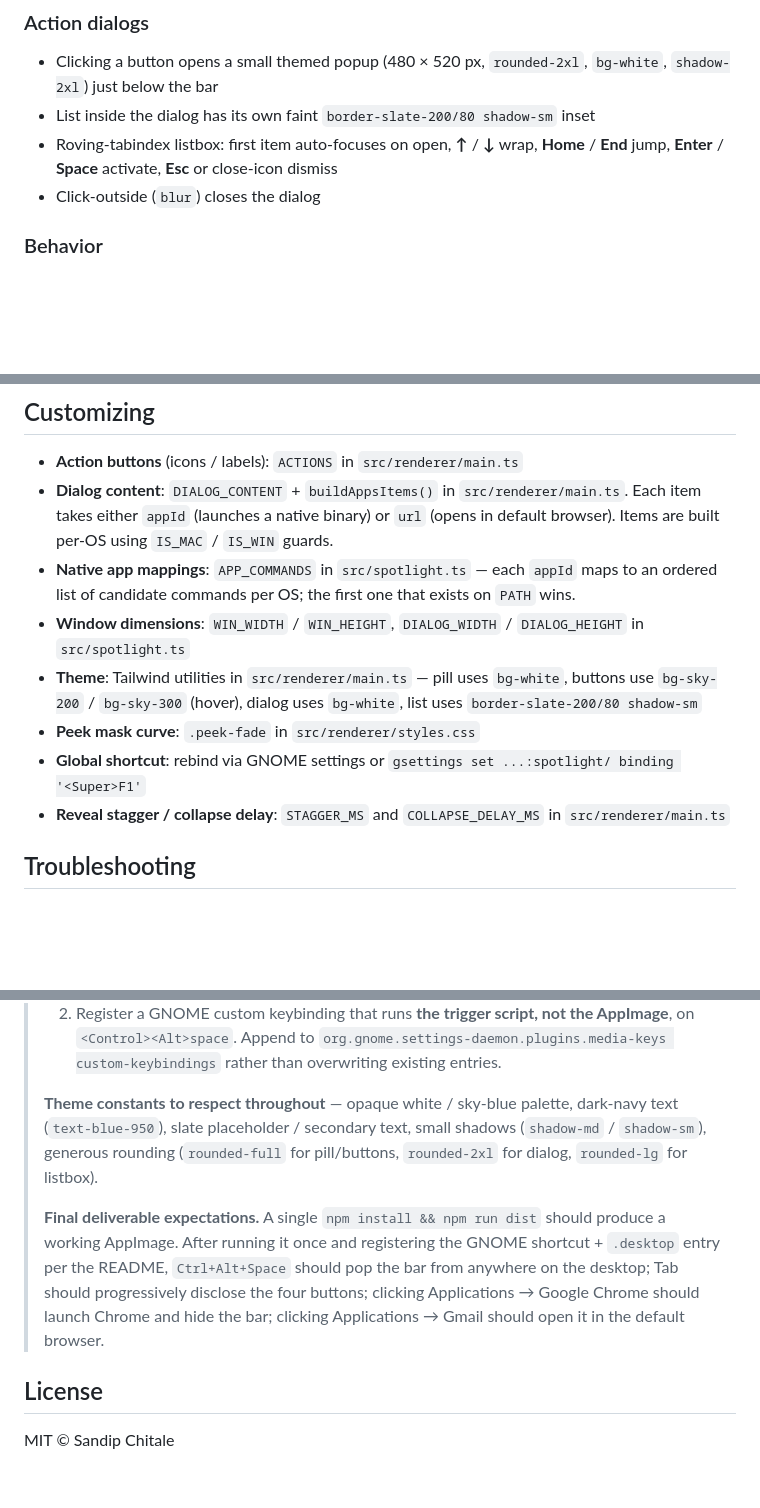
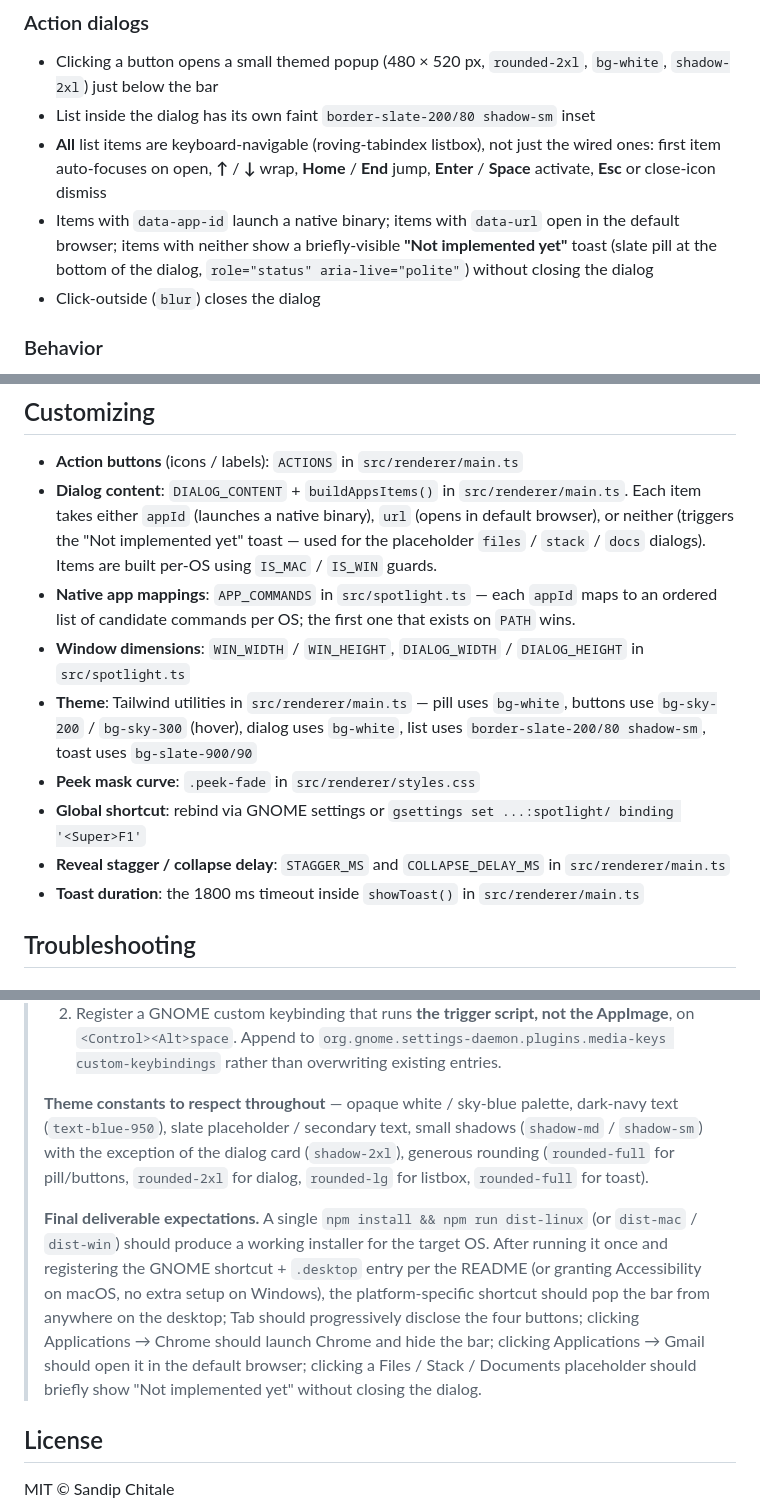
Before and after one commit to sandipchitale/spotlight, a Markdown page: README.md, 3 parts joined by grey strips. GitHub-like rendering; blank space fills up the shorter version.

```diff
--- a/README.md
+++ b/README.md
@@ -47,7 +47,8 @@ A frameless, transparent, always-on-top window renders a horizontal pill-shaped
 
 - Clicking a button opens a small themed popup (480 × 520 px, `rounded-2xl`, `bg-white`, `shadow-2xl`) just below the bar
 - List inside the dialog has its own faint `border-slate-200/80 shadow-sm` inset
-- Roving-tabindex listbox: first item auto-focuses on open, **↑** / **↓** wrap, **Home** / **End** jump, **Enter** / **Space** activate, **Esc** or close-icon dismiss
+- **All** list items are keyboard-navigable (roving-tabindex listbox), not just the wired ones: first item auto-focuses on open, **↑** / **↓** wrap, **Home** / **End** jump, **Enter** / **Space** activate, **Esc** or close-icon dismiss
+- Items with `data-app-id` launch a native binary; items with `data-url` open in the default browser; items with neither show a briefly-visible **"Not implemented yet"** toast (slate pill at the bottom of the dialog, `role="status" aria-live="polite"`) without closing the dialog
 - Click-outside (`blur`) closes the dialog
 
 ### Behavior
@@ -276,13 +288,14 @@ Tracks `mousemove`, computes velocity (`dx/dt`), and counts direction reversals.
 ## Customizing
 
 - **Action buttons** (icons / labels): `ACTIONS` in `src/renderer/main.ts`
-- **Dialog content**: `DIALOG_CONTENT` + `buildAppsItems()` in `src/renderer/main.ts`. Each item takes either `appId` (launches a native binary) or `url` (opens in default browser). Items are built per-OS using `IS_MAC` / `IS_WIN` guards.
+- **Dialog content**: `DIALOG_CONTENT` + `buildAppsItems()` in `src/renderer/main.ts`. Each item takes either `appId` (launches a native binary), `url` (opens in default browser), or neither (triggers the "Not implemented yet" toast — used for the placeholder `files` / `stack` / `docs` dialogs). Items are built per-OS using `IS_MAC` / `IS_WIN` guards.
 - **Native app mappings**: `APP_COMMANDS` in `src/spotlight.ts` — each `appId` maps to an ordered list of candidate commands per OS; the first one that exists on `PATH` wins.
 - **Window dimensions**: `WIN_WIDTH` / `WIN_HEIGHT`, `DIALOG_WIDTH` / `DIALOG_HEIGHT` in `src/spotlight.ts`
-- **Theme**: Tailwind utilities in `src/renderer/main.ts` — pill uses `bg-white`, buttons use `bg-sky-200` / `bg-sky-300` (hover), dialog uses `bg-white`, list uses `border-slate-200/80 shadow-sm`
+- **Theme**: Tailwind utilities in `src/renderer/main.ts` — pill uses `bg-white`, buttons use `bg-sky-200` / `bg-sky-300` (hover), dialog uses `bg-white`, list uses `border-slate-200/80 shadow-sm`, toast uses `bg-slate-900/90`
 - **Peek mask curve**: `.peek-fade` in `src/renderer/styles.css`
 - **Global shortcut**: rebind via GNOME settings or `gsettings set ...:spotlight/ binding '<Super>F1'`
 - **Reveal stagger / collapse delay**: `STAGGER_MS` and `COLLAPSE_DELAY_MS` in `src/renderer/main.ts`
+- **Toast duration**: the 1800 ms timeout inside `showToast()` in `src/renderer/main.ts`
 
 ## Troubleshooting
 
@@ -521,9 +534,9 @@ This project was built interactively over many iterations. If you want to recrea
 > 1. Create `~/.local/share/applications/spotlight.desktop` (Type=Application, Exec=absolute-AppImage-path %U, Icon=absolute-icon-path, Categories=System;Utility;, StartupWMClass=Spotlight); `chmod +x` it and run `update-desktop-database ~/.local/share/applications/`.
 > 2. Register a GNOME custom keybinding that runs **the trigger script, not the AppImage**, on `<Control><Alt>space`. Append to `org.gnome.settings-daemon.plugins.media-keys custom-keybindings` rather than overwriting existing entries.
 >
-> **Theme constants to respect throughout** — opaque white / sky-blue palette, dark-navy text (`text-blue-950`), slate placeholder / secondary text, small shadows (`shadow-md` / `shadow-sm`), generous rounding (`rounded-full` for pill/buttons, `rounded-2xl` for dialog, `rounded-lg` for listbox).
+> **Theme constants to respect throughout** — opaque white / sky-blue palette, dark-navy text (`text-blue-950`), slate placeholder / secondary text, small shadows (`shadow-md` / `shadow-sm`) with the exception of the dialog card (`shadow-2xl`), generous rounding (`rounded-full` for pill/buttons, `rounded-2xl` for dialog, `rounded-lg` for listbox, `rounded-full` for toast).
 >
-> **Final deliverable expectations.** A single `npm install && npm run dist` should produce a working AppImage. After running it once and registering the GNOME shortcut + `.desktop` entry per the README, `Ctrl+Alt+Space` should pop the bar from anywhere on the desktop; Tab should progressively disclose the four buttons; clicking Applications → Google Chrome should launch Chrome and hide the bar; clicking Applications → Gmail should open it in the default browser.
+> **Final deliverable expectations.** A single `npm install && npm run dist-linux` (or `dist-mac` / `dist-win`) should produce a working installer for the target OS. After running it once and registering the GNOME shortcut + `.desktop` entry per the README (or granting Accessibility on macOS, no extra setup on Windows), the platform-specific shortcut should pop the bar from anywhere on the desktop; Tab should progressively disclose the four buttons; clicking Applications → Chrome should launch Chrome and hide the bar; clicking Applications → Gmail should open it in the default browser; clicking a Files / Stack / Documents placeholder should briefly show "Not implemented yet" without closing the dialog.
 
 ## License
 
```
Also changed, not shown: other parts of README.md (+18 -7 lines).
